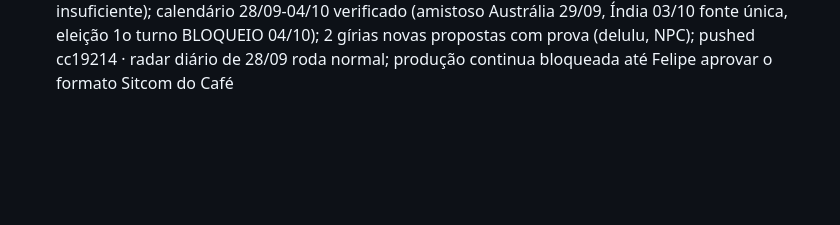
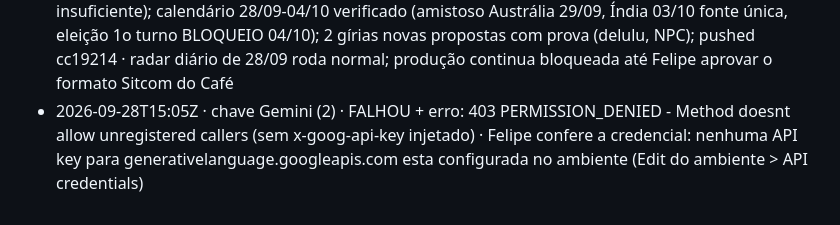
Before and after one commit to babalooz/grimoire-tome-1, a Markdown page: ponte/AVISOS.md, the part around the change. GitHub-like rendering; blank space fills up the shorter version.

Commit message:
aviso: chave Gemini (2)

```diff
--- a/ponte/AVISOS.md
+++ b/ponte/AVISOS.md
@@ -29,3 +29,4 @@
 - 2026-09-27T03:36Z · chave Gemini · FALHOU: HTTP 400 API_KEY_INVALID, sem modelos TTS listados · falta chave Azure; depois teste cego
 - 2026-09-27T09:14Z · radar diário 27/09 · 10 hypes seguros publicados (top: Messi, A Hipótese do Amor, ADÉLA-Nicole Kidman); camada TikTok sem candidata aprovada (buscas só SEO genérico, endpoint de medição vazio) · rotina de produção 08:00 segue bloqueada até Felipe aprovar formato Sitcom do Café
 - 2026-09-27T10:08Z · radar semanal 2026-W39 · sem tema persistente (2/7 radares diários, dado insuficiente); calendário 28/09-04/10 verificado (amistoso Austrália 29/09, Índia 03/10 fonte única, eleição 1o turno BLOQUEIO 04/10); 2 gírias novas propostas com prova (delulu, NPC); pushed cc19214 · radar diário de 28/09 roda normal; produção continua bloqueada até Felipe aprovar o formato Sitcom do Café
+- 2026-09-28T15:05Z · chave Gemini (2) · FALHOU + erro: 403 PERMISSION_DENIED - Method doesnt allow unregistered callers (sem x-goog-api-key injetado) · Felipe confere a credencial: nenhuma API key para generativelanguage.googleapis.com esta configurada no ambiente (Edit do ambiente > API credentials)
```
